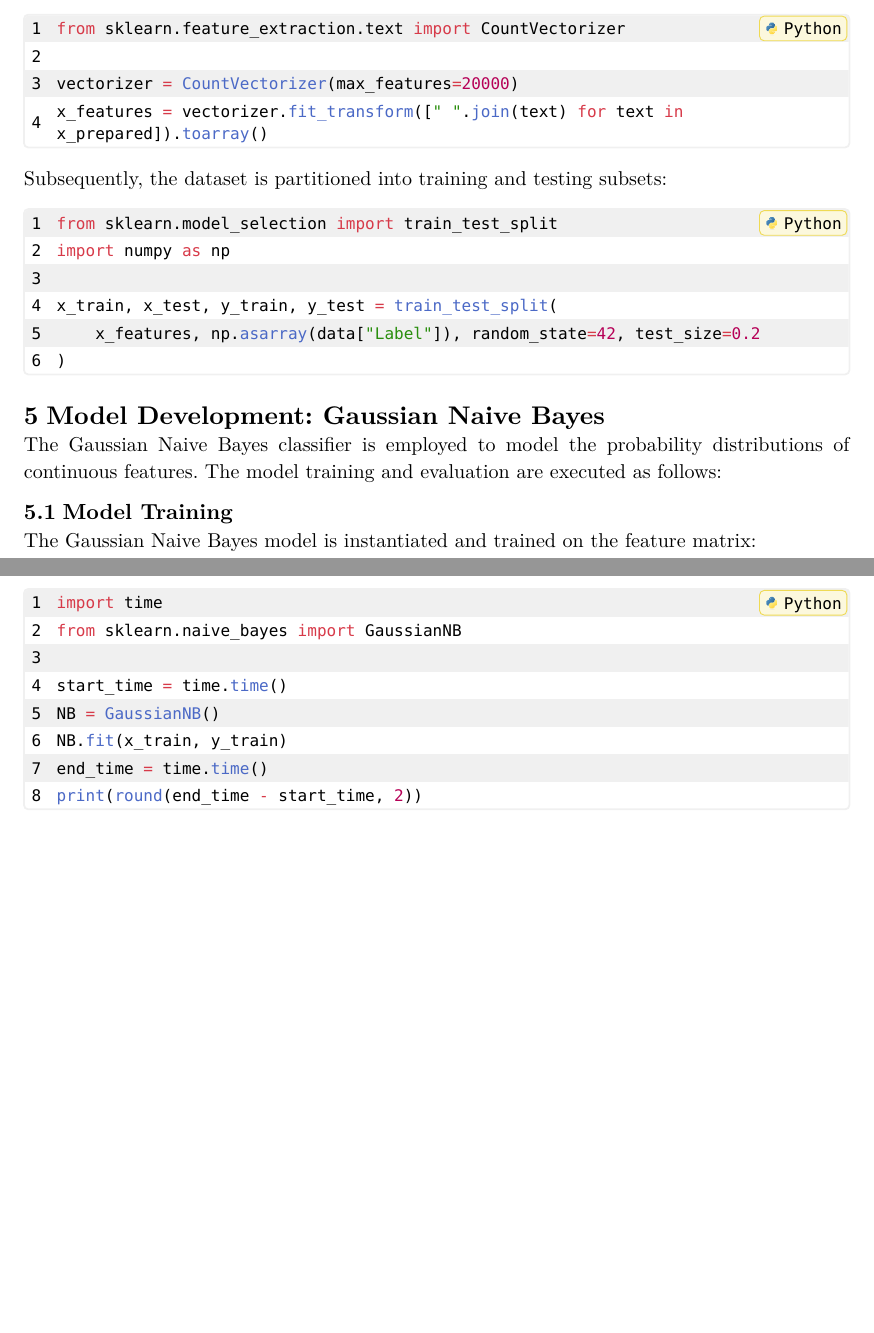
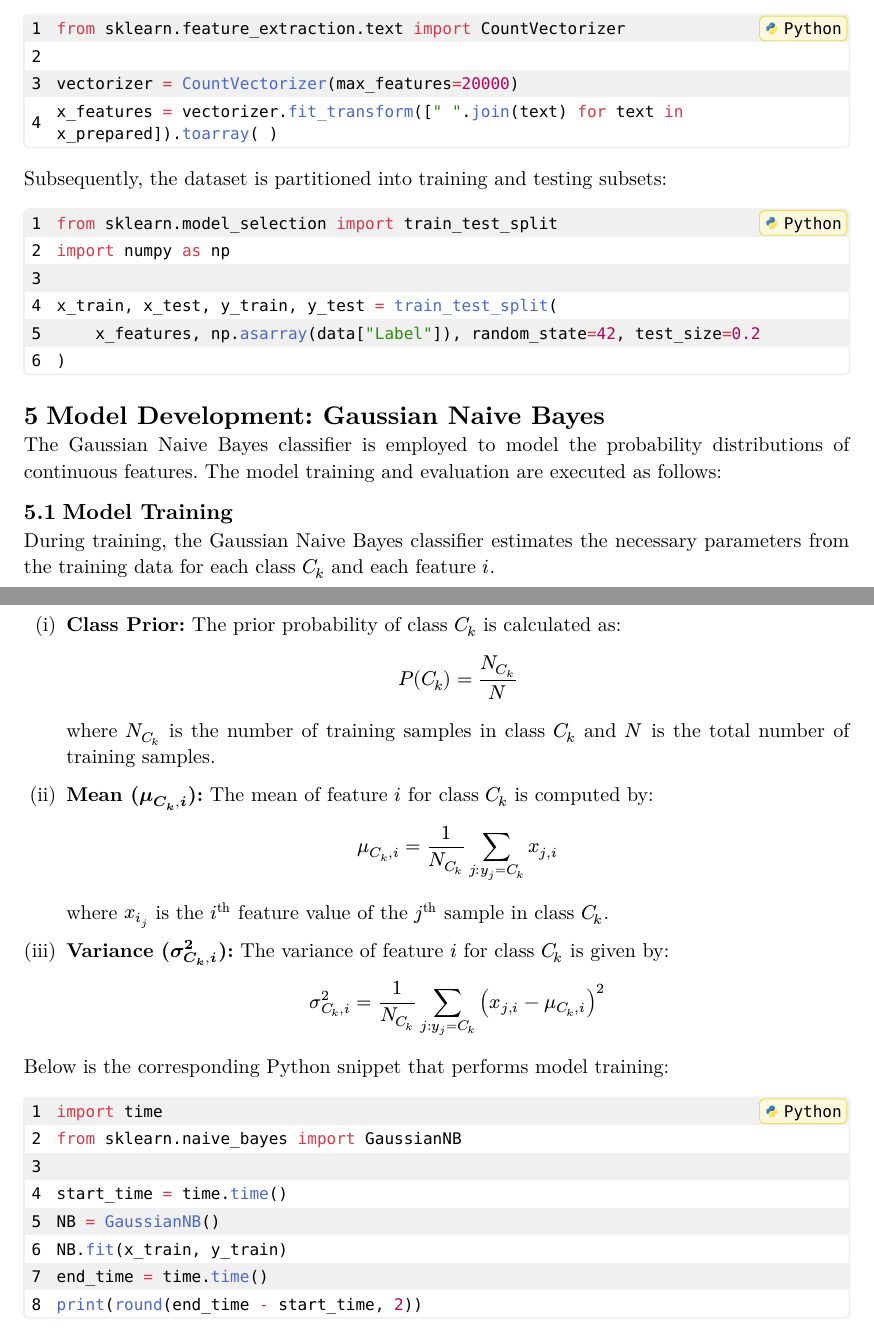
Before and after one commit to akagiyuu/note, a Typst document (MAS291/computer-project/report.typ): two parts of pages 4 and 5 of 8 before the commit and two parts of pages 4 and 5 of 9 after it, joined at a grey line, cut so that both start at the same text, the shorter picture padded with empty space. The pictures show the PDF file MAS291/computer-project/report.pdf that the author committed with the source.

Commit message:
feat: add training formula

````diff
--- a/MAS291/computer-project/report.typ
+++ b/MAS291/computer-project/report.typ
@@ -194,7 +194,29 @@ The Gaussian Naive Bayes classifier is employed to model the probability distrib
 
 == Model Training
 
-The Gaussian Naive Bayes model is instantiated and trained on the feature matrix:
+During training, the Gaussian Naive Bayes classifier estimates the necessary parameters from the training data for each class $C_k$ and each feature $i$.
+
++ *Class Prior:*
+    The prior probability of class $C_k$ is calculated as:
+    $
+        P(C_k) = N_C_k / N
+    $
+    where $N_C_k$ is the number of training samples in class $C_k$ and $N$ is the total number of training samples.
+
++ *Mean ($mu_(C_k, i)$):*
+    The mean of feature $i$ for class $C_k$ is computed by:
+    $
+        mu_(C_k,i) = 1 / N_C_k sum_(j: y_j=C_k) x_(j,i)
+    $
+    where $x_i_j$ is the $i^"th"$ feature value of the $j^"th"$ sample in class $C_k$.
+
++ *Variance ($sigma_(C_k, i)^2$):*
+   The variance of feature $i$ for class $C_k$ is given by:
+    $
+        sigma_(C_k,i)^2 = 1 / N_C_k sum_(j: y_j=C_k) (x_(j,i) - mu_(C_k, i))^2
+    $
+
+Below is the corresponding Python snippet that performs model training:
 
 ```python
 import time
````
Also changed, not shown: MAS291/computer-project/report.pdf, MAS291/computer-project/report.typ (2 more changed lines).
